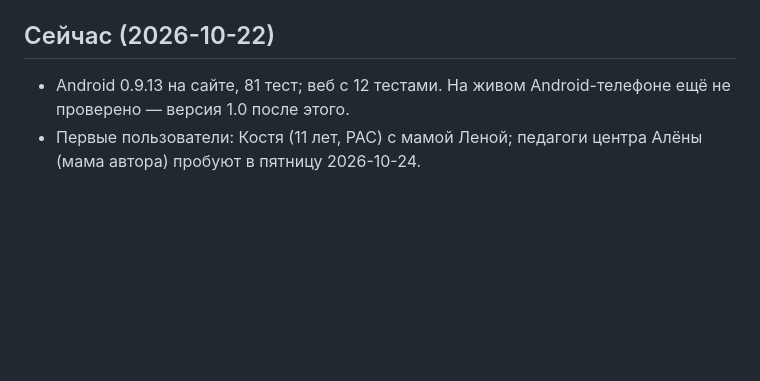
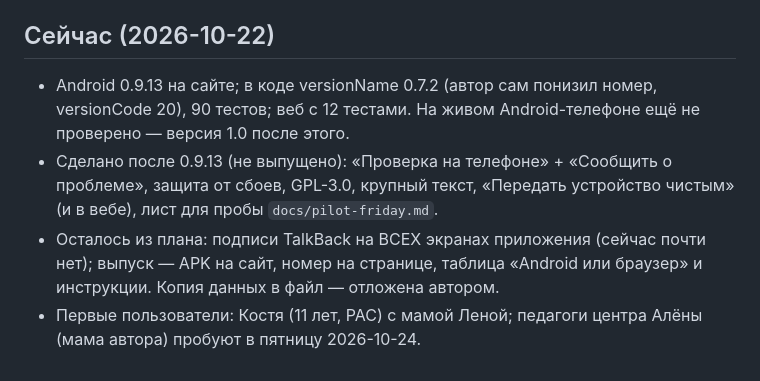
Before and after one commit to DanyaPole/pulk, a Markdown page: CLAUDE.md, the part around the change. Rendered like a GitHub page; blank space fills up the shorter version.

Commit message:
CLAUDE.md: где мы сейчас
Co-Authored-By: Claude Opus 5.5 <noreply@anthropic.com>

```diff
--- a/CLAUDE.md
+++ b/CLAUDE.md
@@ -32,5 +32,7 @@
 - Для проектирования и проверки экранов — скил `inclusive-product`.
 
 ## Сейчас (2026-10-22)
-- Android 0.9.13 на сайте, 81 тест; веб с 12 тестами. На живом Android-телефоне ещё не проверено — версия 1.0 после этого.
+- Android 0.9.13 на сайте; в коде versionName 0.7.2 (автор сам понизил номер, versionCode 20), 90 тестов; веб с 12 тестами. На живом Android-телефоне ещё не проверено — версия 1.0 после этого.
+- Сделано после 0.9.13 (не выпущено): «Проверка на телефоне» + «Сообщить о проблеме», защита от сбоев, GPL-3.0, крупный текст, «Передать устройство чистым» (и в вебе), лист для пробы `docs/pilot-friday.md`.
+- Осталось из плана: подписи TalkBack на ВСЕХ экранах приложения (сейчас почти нет); выпуск — APK на сайт, номер на странице, таблица «Android или браузер» и инструкции. Копия данных в файл — отложена автором.
 - Первые пользователи: Костя (11 лет, РАС) с мамой Леной; педагоги центра Алёны (мама автора) пробуют в пятницу 2026-10-24.
```
